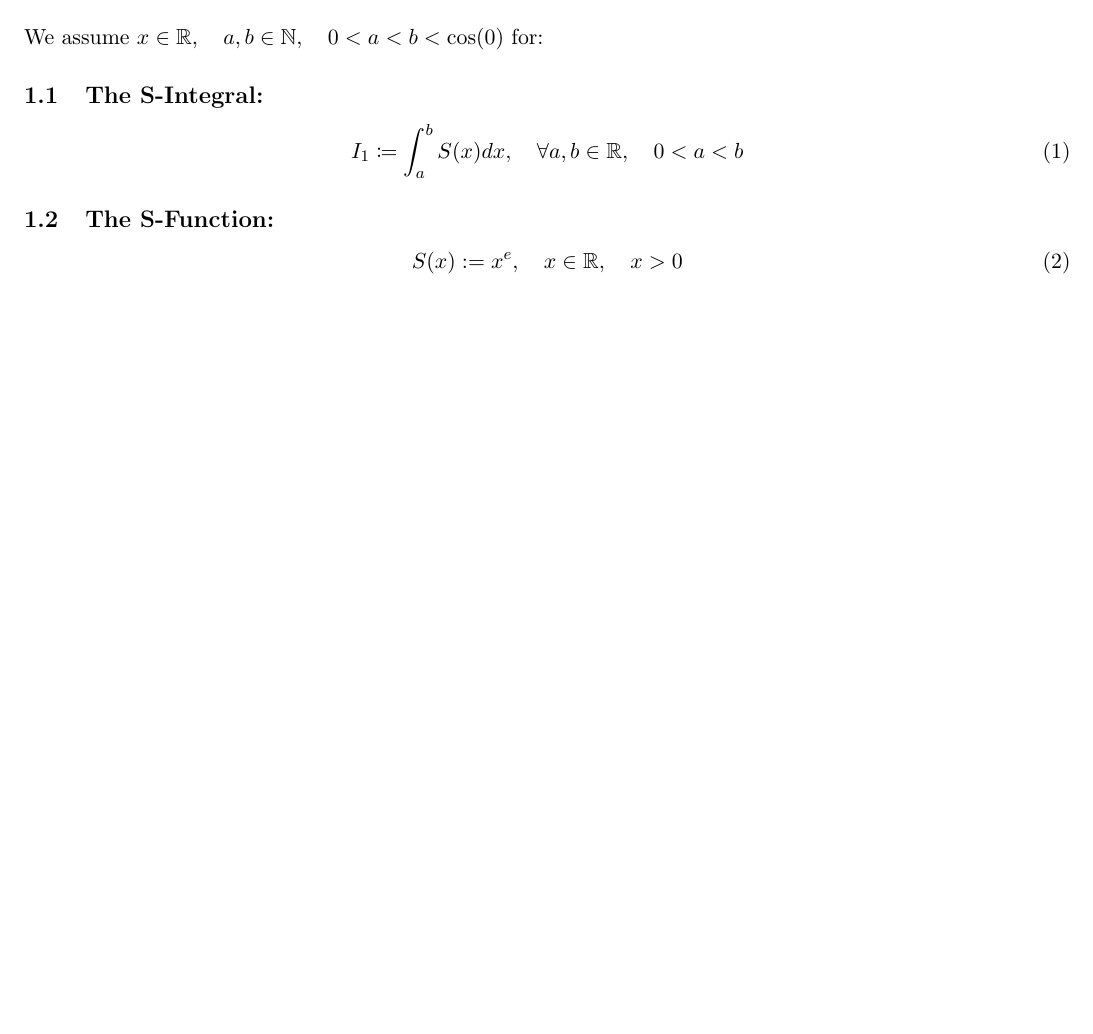
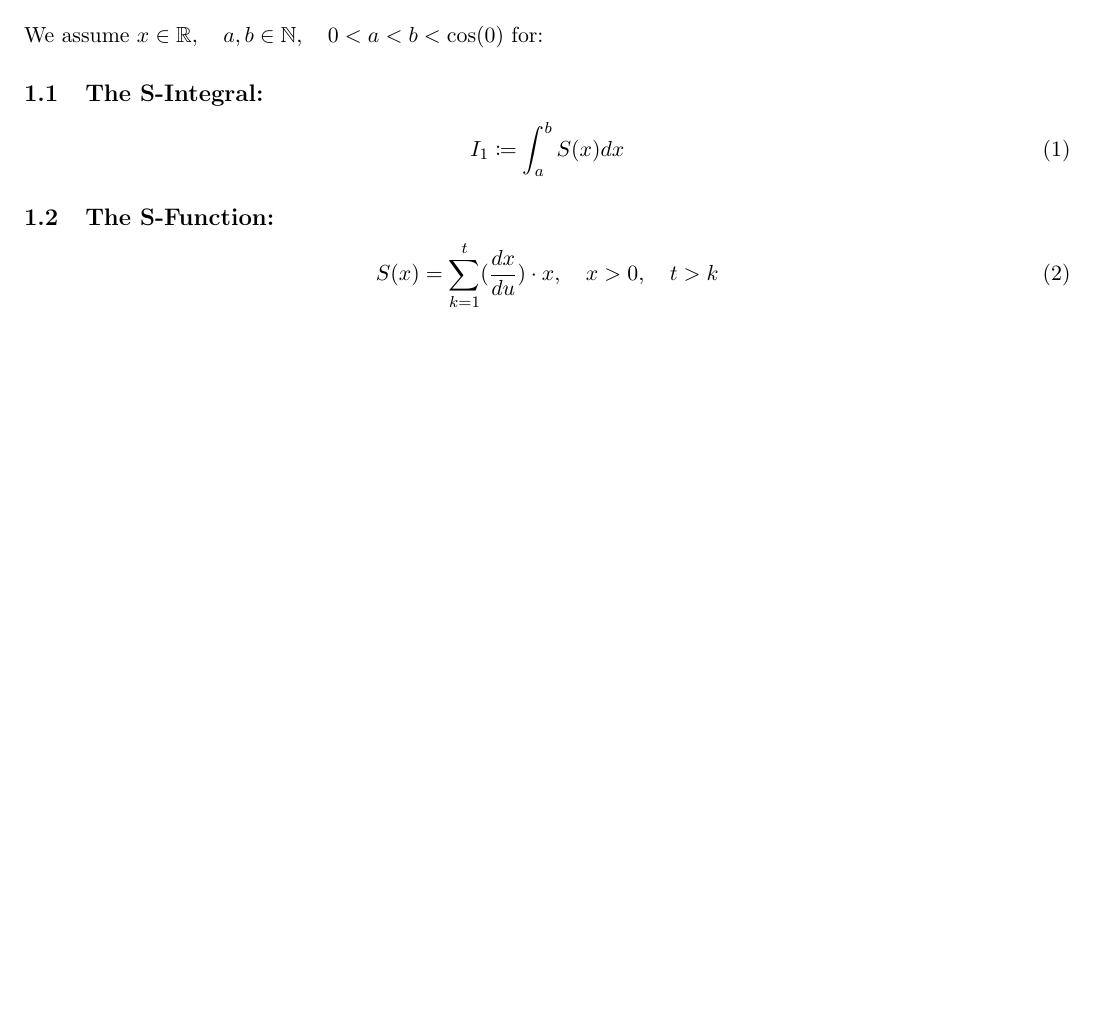
Before and after one commit to publications-and-more/wg, a LaTeX document (source/wg04/paper.2.tex): part of the page, cut so that both start at the same text. Compiled offline with pdfLaTeX.

```diff
--- a/source/wg04/paper.2.tex
+++ b/source/wg04/paper.2.tex
@@ -28,11 +28,11 @@
 
 \subsection{The S-Integral:}
 \begin{equation}
-    I_{1} \coloneqq \int_{a}^{b} S(x)dx, \quad \forall a, b \in \mathbb{R}, \quad 0 < a < b
+    I_{1} \coloneqq \int_{a}^{b} S(x)dx
 \end{equation}
 \subsection{The S-Function:}
 \begin{equation}
-    S(x) := x^{e}, \quad x \in \mathbb{R}, \quad x > 0
+    S(x) = \sum_{k=1}^{t} (\frac{dx}{du}) \cdot x, \quad x > 0, \quad t > k
 \end{equation}
 
 \end{document}
```
